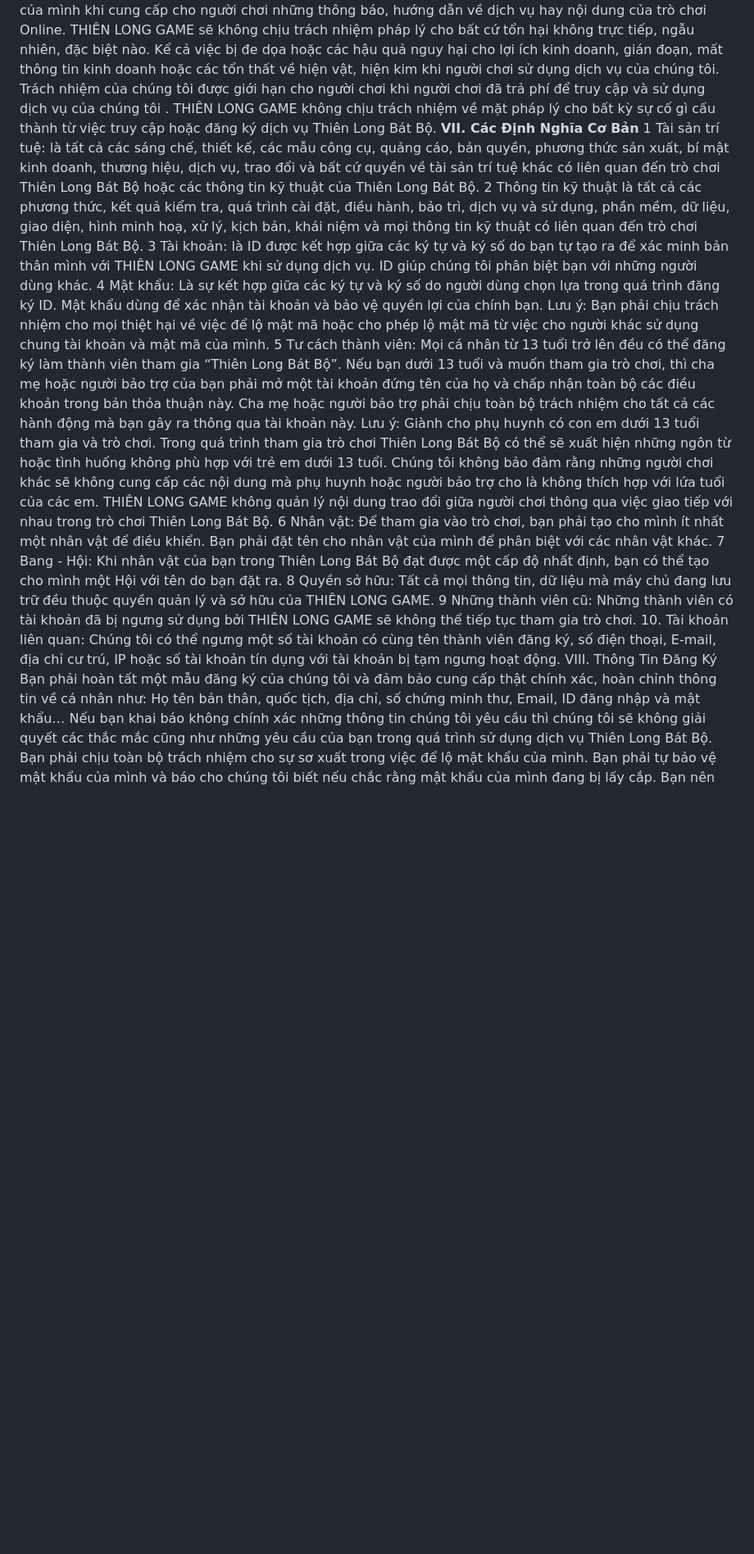
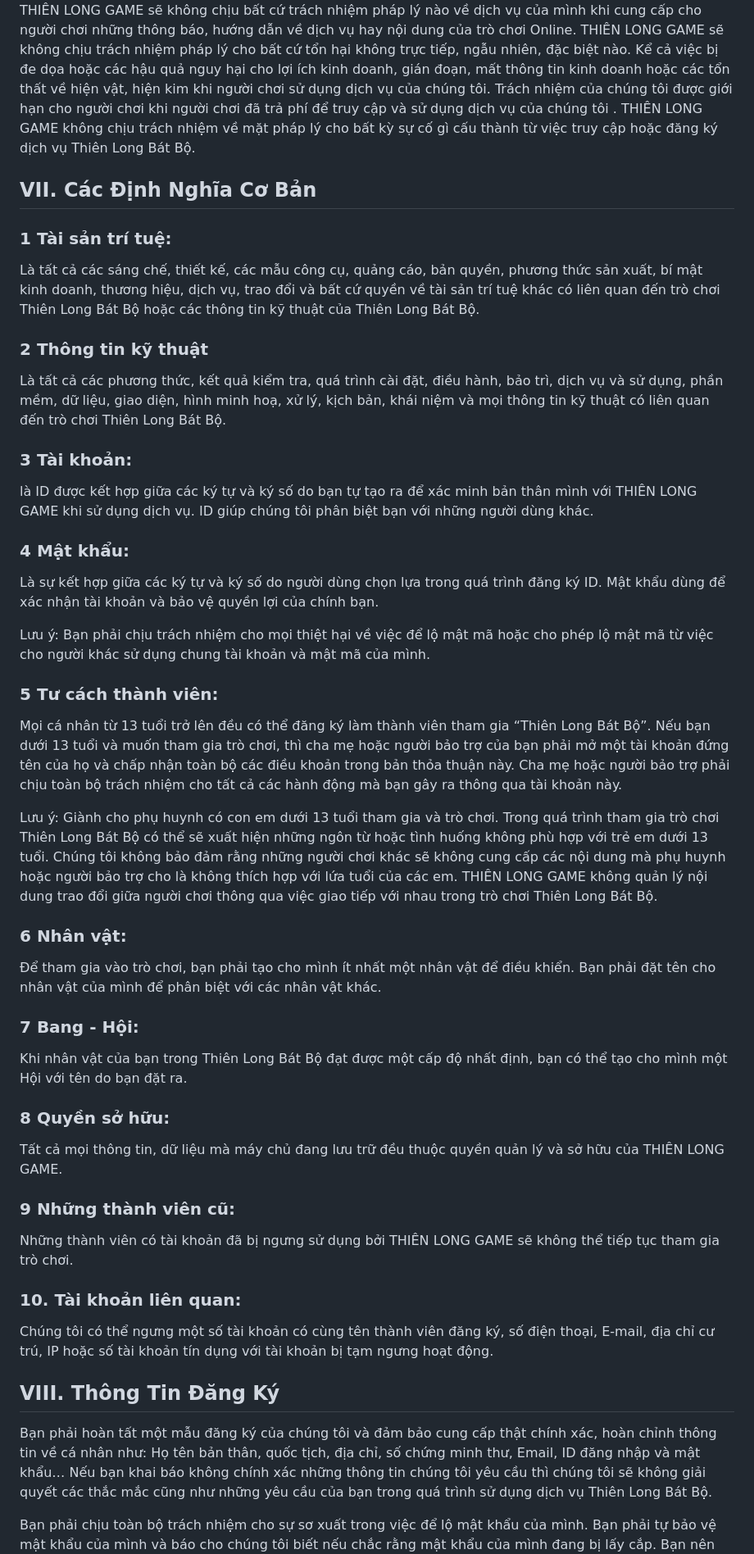
Before and after one commit to rubidev/thienlonggame, a Markdown page: README.md, the part around the change printed below. Shown: that part at 82% size. Drawn GitHub-style; blank space fills up the shorter version.

```diff
--- a/README.md
+++ b/README.md
@@ -26,19 +44,47 @@ THIÊN LONG GAME sẽ không chịu bất cứ trách nhiệm pháp lý nào v
 THIÊN LONG GAME sẽ không chịu trách nhiệm pháp lý cho bất cứ tổn hại không trực tiếp, ngẫu nhiên, đặc biệt nào. Kể cả việc bị đe dọa hoặc các hậu quả nguy hại cho lợi ích kinh doanh, gián đoạn, mất thông tin kinh doanh hoặc các tổn thất về hiện vật, hiện kim khi người chơi sử dụng dịch vụ của chúng tôi.
 Trách nhiệm của chúng tôi được giới hạn cho người chơi khi người chơi đã trả phí để truy cập và sử dụng dịch vụ của chúng tôi .
 THIÊN LONG GAME không chịu trách nhiệm về mặt pháp lý cho bất kỳ sự cố gì cấu thành từ việc truy cập hoặc đăng ký dịch vụ  Thiên Long Bát Bộ.
-**VII. Các Định Nghĩa Cơ Bản**
-1 Tài sản trí tuệ: là tất cả các sáng chế, thiết kế, các mẫu công cụ, quảng cáo, bản quyền, phương thức sản xuất, bí mật kinh doanh, thương hiệu, dịch vụ, trao đổi và bất cứ quyền về tài sản trí tuệ khác có liên quan đến trò chơi  Thiên Long Bát Bộ hoặc các thông tin kỹ thuật của  Thiên Long Bát Bộ.
-2 Thông tin kỹ thuật là tất cả các phương thức, kết quả kiểm tra, quá trình cài đặt, điều hành, bảo trì, dịch vụ và sử dụng, phần mềm, dữ liệu, giao diện, hình minh hoạ, xử lý, kịch bản, khái niệm và mọi thông tin kỹ thuật có liên quan đến trò chơi  Thiên Long Bát Bộ.
-3 Tài khoản: là ID được kết hợp giữa các ký tự và ký số do bạn tự tạo ra để xác minh bản thân mình với THIÊN LONG GAME khi sử dụng dịch vụ. ID giúp chúng tôi phân biệt bạn với những người dùng khác.
-4 Mật khẩu: Là sự kết hợp giữa các ký tự và ký số do người dùng chọn lựa trong quá trình đăng ký ID. Mật khẩu dùng để xác nhận tài khoản và bảo vệ quyền lợi của chính bạn.
+
+## **VII. Các Định Nghĩa Cơ Bản**
+
+### 1 Tài sản trí tuệ:
+Là tất cả các sáng chế, thiết kế, các mẫu công cụ, quảng cáo, bản quyền, phương thức sản xuất, bí mật kinh doanh, thương hiệu, dịch vụ, trao đổi và bất cứ quyền về tài sản trí tuệ khác có liên quan đến trò chơi  Thiên Long Bát Bộ hoặc các thông tin kỹ thuật của  Thiên Long Bát Bộ.
+
+### 2 Thông tin kỹ thuật
+Là tất cả các phương thức, kết quả kiểm tra, quá trình cài đặt, điều hành, bảo trì, dịch vụ và sử dụng, phần mềm, dữ liệu, giao diện, hình minh hoạ, xử lý, kịch bản, khái niệm và mọi thông tin kỹ thuật có liên quan đến trò chơi  Thiên Long Bát Bộ.
+
+### 3 Tài khoản:
+là ID được kết hợp giữa các ký tự và ký số do bạn tự tạo ra để xác minh bản thân mình với THIÊN LONG GAME khi sử dụng dịch vụ. ID giúp chúng tôi phân biệt bạn với những người dùng khác.
+
+### 4 Mật khẩu:
+Là sự kết hợp giữa các ký tự và ký số do người dùng chọn lựa trong quá trình đăng ký ID. Mật khẩu dùng để xác nhận tài khoản và bảo vệ quyền lợi của chính bạn.
+
 Lưu ý: Bạn phải chịu trách nhiệm cho mọi thiệt hại về việc để lộ mật mã hoặc cho phép lộ mật mã từ việc cho người khác sử dụng chung tài khoản và mật mã của mình.
-5 Tư cách thành viên: Mọi cá nhân từ 13 tuổi trở lên đều có thể đăng ký làm thành viên tham gia  “Thiên Long Bát Bộ”. Nếu bạn dưới 13 tuổi và muốn tham gia trò chơi, thì cha mẹ hoặc người bảo trợ của bạn phải mở một tài khoản đứng tên của họ và chấp nhận toàn bộ các điều khoản trong bản thỏa thuận này. Cha mẹ hoặc người bảo trợ phải chịu toàn bộ trách nhiệm cho tất cả các hành động mà bạn gây ra thông qua tài khoản này.
-Lưu ý: Giành cho phụ huynh có con em dưới 13 tuổi tham gia và trò chơi. Trong quá trình tham gia trò chơi  Thiên Long Bát Bộ có thể sẽ xuất hiện những ngôn từ hoặc tình huống không phù hợp với trẻ em dưới 13 tuổi. Chúng tôi không bảo đảm rằng những người chơi khác sẽ không cung cấp các nội dung mà phụ huynh hoặc người bảo trợ cho là không thích hợp với lứa tuổi của các em. THIÊN LONG GAME không quản lý nội dung trao đổi giữa người chơi thông qua việc giao tiếp với nhau trong trò chơi Thiên Long Bát Bộ.
-6 Nhân vật: Để tham gia vào trò chơi, bạn phải tạo cho mình ít nhất một nhân vật để điều khiển. Bạn phải đặt tên cho nhân vật của mình để phân biệt với các nhân vật khác.
-7 Bang - Hội: Khi nhân vật của bạn trong Thiên Long Bát Bộ đạt được một cấp độ nhất định, bạn có thể tạo cho mình một Hội với tên do bạn đặt ra.
-8 Quyền sở hữu: Tất cả mọi thông tin, dữ liệu mà máy chủ đang lưu trữ đều thuộc quyền quản lý và sở hữu của THIÊN LONG GAME.
-9 Những thành viên cũ: Những thành viên có tài khoản đã bị ngưng sử dụng bởi THIÊN LONG GAME sẽ không thể tiếp tục tham gia trò chơi.
-10. Tài khoản liên quan: Chúng tôi có thể ngưng một số tài khoản có cùng tên thành viên đăng ký, số điện thoại, E-mail, địa chỉ cư trú, IP hoặc số tài khoản tín dụng với tài khoản bị tạm ngưng hoạt động.
-VIII. Thông Tin Đăng Ký
+
+### 5 Tư cách thành viên:
+Mọi cá nhân từ 13 tuổi trở lên đều có thể đăng ký làm thành viên tham gia  “Thiên Long Bát Bộ”.
+Nếu bạn dưới 13 tuổi và muốn tham gia trò chơi, thì cha mẹ hoặc người bảo trợ của bạn phải mở một tài khoản đứng tên của họ và chấp nhận toàn bộ các điều khoản trong bản thỏa thuận này. Cha mẹ hoặc người bảo trợ phải chịu toàn bộ trách nhiệm cho tất cả các hành động mà bạn gây ra thông qua tài khoản này.
+
+Lưu ý: Giành cho phụ huynh có con em dưới 13 tuổi tham gia và trò chơi. Trong quá trình tham gia trò chơi  Thiên Long Bát Bộ có thể sẽ xuất hiện những ngôn từ hoặc tình huống không phù hợp với trẻ em dưới 13 tuổi.
+Chúng tôi không bảo đảm rằng những người chơi khác sẽ không cung cấp các nội dung mà phụ huynh hoặc người bảo trợ cho là không thích hợp với lứa tuổi của các em. THIÊN LONG GAME không quản lý nội dung trao đổi giữa người chơi thông qua việc giao tiếp với nhau trong trò chơi Thiên Long Bát Bộ.
+
+### 6 Nhân vật:
+Để tham gia vào trò chơi, bạn phải tạo cho mình ít nhất một nhân vật để điều khiển. Bạn phải đặt tên cho nhân vật của mình để phân biệt với các nhân vật khác.
+
+### 7 Bang - Hội:
+Khi nhân vật của bạn trong Thiên Long Bát Bộ đạt được một cấp độ nhất định, bạn có thể tạo cho mình một Hội với tên do bạn đặt ra.
+
+### 8 Quyền sở hữu:
+Tất cả mọi thông tin, dữ liệu mà máy chủ đang lưu trữ đều thuộc quyền quản lý và sở hữu của THIÊN LONG GAME.
+
+### 9 Những thành viên cũ:
+Những thành viên có tài khoản đã bị ngưng sử dụng bởi THIÊN LONG GAME sẽ không thể tiếp tục tham gia trò chơi.
+
+### 10. Tài khoản liên quan:
+Chúng tôi có thể ngưng một số tài khoản có cùng tên thành viên đăng ký, số điện thoại, E-mail, địa chỉ cư trú, IP hoặc số tài khoản tín dụng với tài khoản bị tạm ngưng hoạt động.
+
+## VIII. Thông Tin Đăng Ký
+
 Bạn phải hoàn tất một mẫu đăng ký của chúng tôi và đảm bảo cung cấp thật chính xác, hoàn chỉnh thông tin về cá nhân như: Họ tên bản thân, quốc tịch, địa chỉ, số chứng minh thư, Email, ID đăng nhập và mật khẩu… Nếu bạn khai báo không chính xác những thông tin chúng tôi yêu cầu thì chúng tôi sẽ không giải quyết các thắc mắc cũng như những yêu cầu của bạn trong quá trình sử dụng dịch vụ Thiên Long Bát Bộ.
+
 Bạn phải chịu toàn bộ trách nhiệm cho sự sơ xuất trong việc để lộ mật khẩu của mình. Bạn phải tự bảo vệ mật khẩu của mình và báo cho chúng tôi biết nếu chắc rằng mật khẩu của mình đang bị lấy cắp. Bạn nên biết rằng THIÊN LONG GAME không bảo vệ cho bất cứ ai sử dụng trái phép tài khoản của người khác.
```
Also changed, not shown: other parts of README.md (+90 -21 lines).
